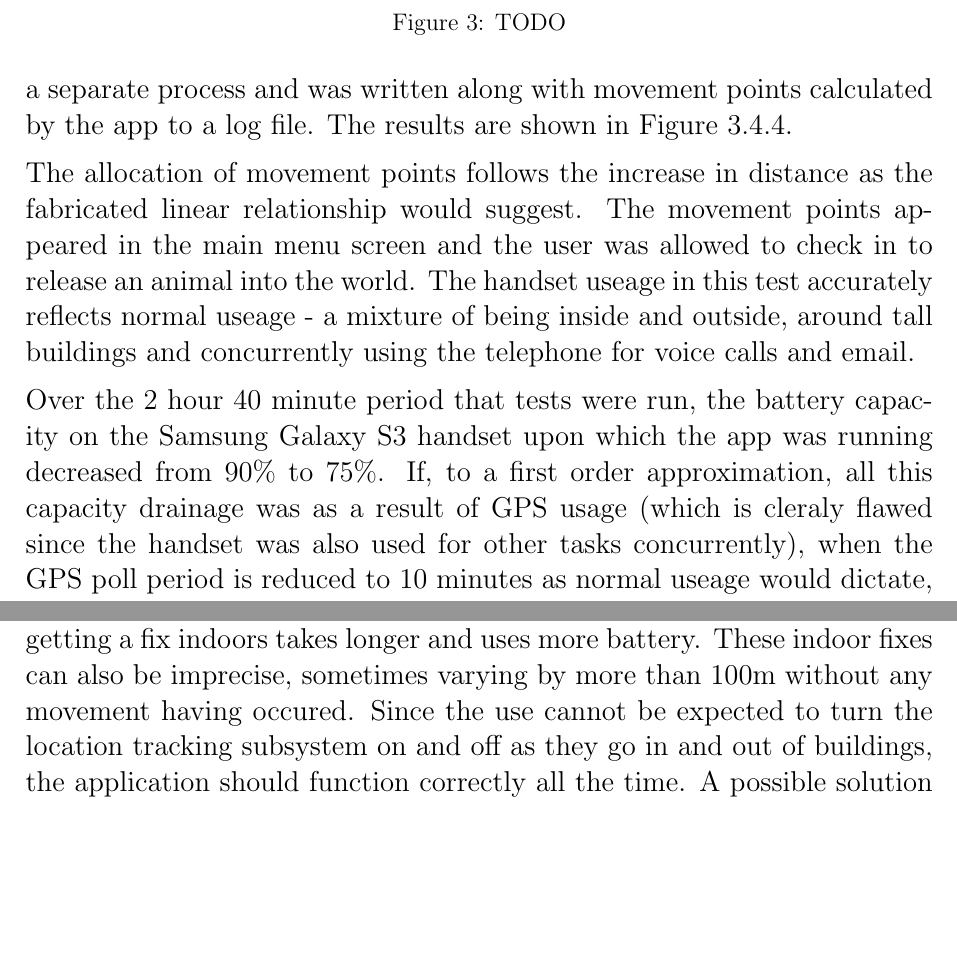
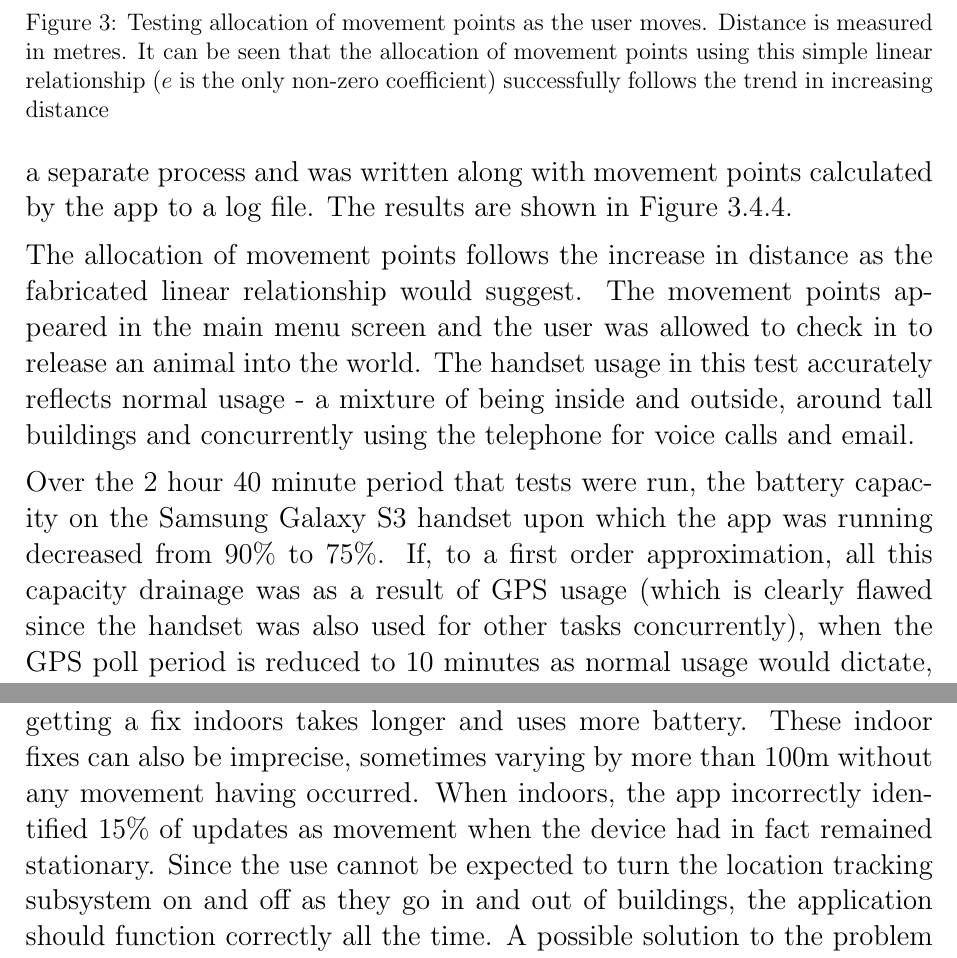
Before and after one commit to CiaranDeasy/race_the_wilds, a LaTeX document (Progress Report/progress.tex): two parts of page 14 of 15, joined at a grey line, cut at the place of the change, the shorter picture padded with empty space. Compiled offline with pdfLaTeX.

Commit message:
Added one figure. Two more to go (after breakfast).

```diff
--- a/Progress Report/progress.tex
+++ b/Progress Report/progress.tex
@@ -429,15 +429,15 @@ To test that location updates were successful when moving around, the poll time
 
 \begin{figure}
 \label{fig:gpstestresults}
-
-\caption{TODO}
+%\includegraphics[scale=1]{mpoints.eps}
+\caption{Testing allocation of movement points as the user moves. Distance is measured in metres. It can be seen that the allocation of movement points using this simple linear relationship ($e$ is the only non-zero coefficient) successfully follows the trend in increasing distance}
 \end{figure}
 
-The allocation of movement points follows the increase in distance as the fabricated linear relationship would suggest. The movement points appeared in the main menu screen and the user was allowed to check in to release an animal into the world. The handset useage in this test accurately reflects normal useage - a mixture of being inside and outside, around tall buildings and concurrently using the telephone for voice calls and email.
+The allocation of movement points follows the increase in distance as the fabricated linear relationship would suggest. The movement points appeared in the main menu screen and the user was allowed to check in to release an animal into the world. The handset usage in this test accurately reflects normal usage - a mixture of being inside and outside, around tall buildings and concurrently using the telephone for voice calls and email.
 
-Over the $2$ hour $40$ minute period that tests were run, the battery capacity on the Samsung Galaxy S3 handset upon which the app was running decreased from $90$\% to $75$\%. If, to a first order approximation, all this capacity drainage was as a result of GPS usage (which is cleraly flawed since the handset was also used for other tasks concurrently), when the GPS poll period is reduced to $10$ minutes as normal useage would dictate, these initial findings would suggest that the app can be used continually for several days before the battery fully drains.
+Over the $2$ hour $40$ minute period that tests were run, the battery capacity on the Samsung Galaxy S3 handset upon which the app was running decreased from $90$\% to $75$\%. If, to a first order approximation, all this capacity drainage was as a result of GPS usage (which is clearly flawed since the handset was also used for other tasks concurrently), when the GPS poll period is reduced to $10$ minutes as normal usage would dictate, these initial findings would suggest that the app can be used continually for several days before the battery fully drains.
 
-While GPS updates are incredibly precise and work very well outdoors, getting a fix indoors takes longer and uses more battery. These indoor fixes can also be imprecise, sometimes varying by more than $100$m without any movement having occured. Since the use cannot be expected to turn the location tracking subsystem on and off as they go in and out of buildings, the application should function correctly all the time. A possible solution to the problem is therefore presented in the next section.
+While GPS updates are incredibly precise and work very well outdoors, getting a fix indoors takes longer and uses more battery. These indoor fixes can also be imprecise, sometimes varying by more than $100$m without any movement having occurred. When indoors, the app incorrectly identified $15$\% of updates as movement when the device had in fact remained stationary. Since the use cannot be expected to turn the location tracking subsystem on and off as they go in and out of buildings, the application should function correctly all the time. A possible solution to the problem is therefore presented in the next section.
 
 \subsubsection{Further work}
 Since a user's method of motion tends to stay constant for more than around $20$ minutes (they may be sitting at their desk, riding a bicycle or going for a walk), a sensible way of evading the problem outlined in the previous section regarding occasional spurious GPS readings whilst indoors would be to convolve the vector of distances moved with a vector such as
```
Also changed, not shown: Progress Report/mpoints.eps (added).
